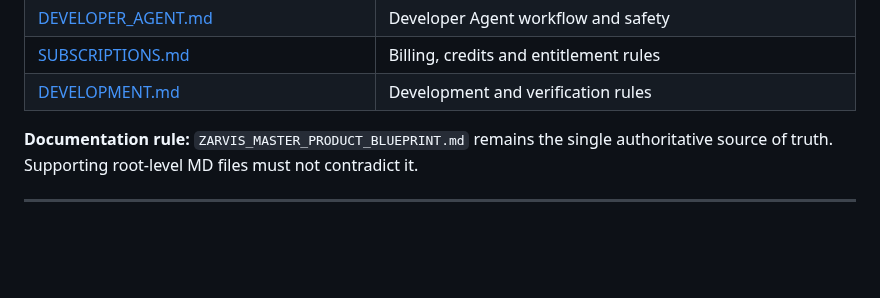
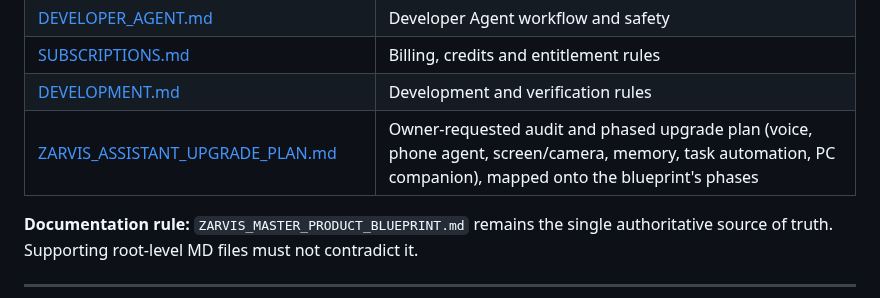
Before and after one commit to jitendrakumarraj831-byte/ZarvisMobile, a Markdown page: README.md, the part around the change. Drawn GitHub-style; blank space fills up the shorter version.

```diff
--- a/README.md
+++ b/README.md
@@ -271,6 +271,7 @@ All permanent Markdown documentation is kept in the repository root so the proje
 | [DEVELOPER_AGENT.md](./DEVELOPER_AGENT.md) | Developer Agent workflow and safety |
 | [SUBSCRIPTIONS.md](./SUBSCRIPTIONS.md) | Billing, credits and entitlement rules |
 | [DEVELOPMENT.md](./DEVELOPMENT.md) | Development and verification rules |
+| [ZARVIS_ASSISTANT_UPGRADE_PLAN.md](./ZARVIS_ASSISTANT_UPGRADE_PLAN.md) | Owner-requested audit and phased upgrade plan (voice, phone agent, screen/camera, memory, task automation, PC companion), mapped onto the blueprint's phases |
 
 **Documentation rule:** `ZARVIS_MASTER_PRODUCT_BLUEPRINT.md` remains the single authoritative source of truth. Supporting root-level MD files must not contradict it.
 
```
Also changed, not shown: DEVELOPMENT.md (+3 -3 lines), ZARVIS_ASSISTANT_UPGRADE_PLAN.md (added, +301 -0 lines).
